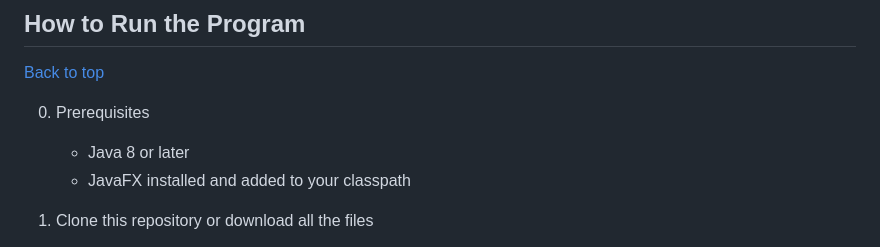
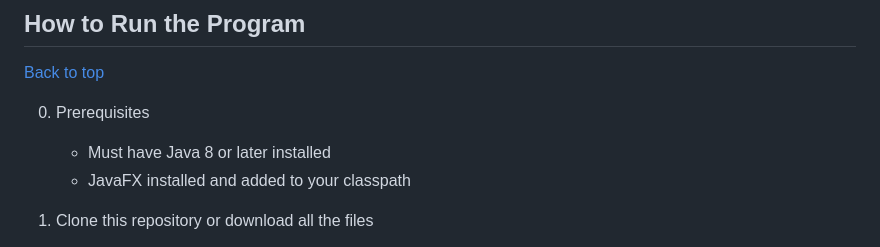
Before and after one commit to JennyYu2/Projects, a Markdown page: Slaydoku/README.md, the part around the change. Rendered like a GitHub page.

```diff
--- a/Slaydoku/README.md
+++ b/Slaydoku/README.md
@@ -74,7 +74,7 @@ See the [video](https://github.com/JennyYu2/Projects/raw/main/Slaydoku/SlaydouDe
 [Back to top](#table-of-contents)
 
 0. Prerequisites
-   - Java 8 or later
+   - Must have Java 8 or later installed
    - JavaFX installed and added to your classpath
 
 1. Clone this repository or download all the files
```
